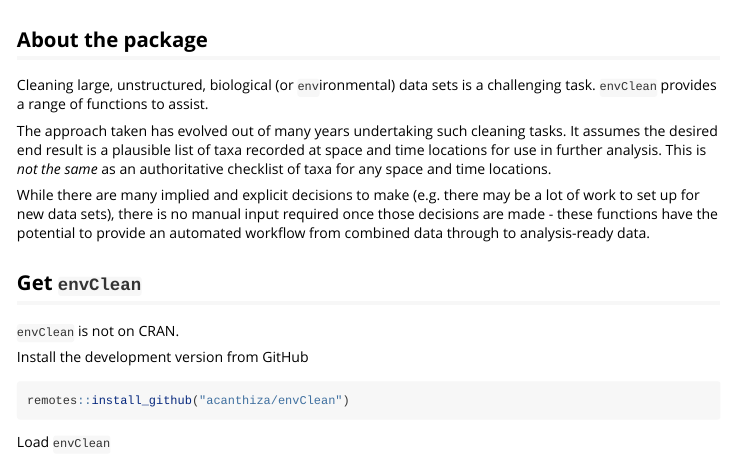
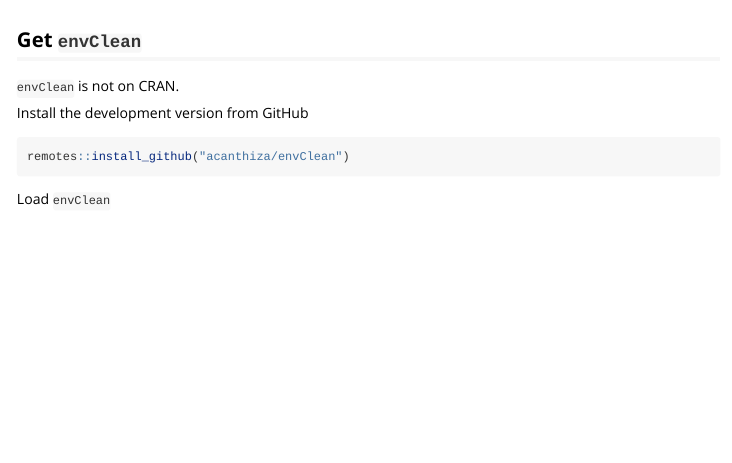
Before and after one commit to dew-landscapes/envClean, an R Markdown document (vignettes/envClean.Rmd): the page in a window 1100 px wide, from 1080 px down. Rendered offline with R 4.5, knitr and Pandoc, with nearby package versions; some code elsewhere in the file could not run offline.

Commit message:
added readme

````diff
--- a/vignettes/envClean.Rmd
+++ b/vignettes/envClean.Rmd
@@ -48,14 +48,6 @@
     sf::st_transform(crs = use_crs)
 
 ```
-
-## About the package
-
-Cleaning large, unstructured, biological (or `env`ironmental) data sets is a challenging task. `envClean` provides a range of functions to assist.
-
-The approach taken has evolved out of many years undertaking such cleaning tasks. It assumes the desired end result is a plausible list of taxa recorded at space and time locations for use in further analysis. This is _not the same_ as an authoritative checklist of taxa for any space and time locations.
-
-While there are many implied and explicit decisions to make (e.g. there may be a lot of work to set up for new data sets), there is no manual input required once those decisions are made - these functions have the potential to provide an automated workflow from combined data through to analysis-ready data.
 
 ## Get `envClean`
 
````
Also changed, not shown: README.md (added).
